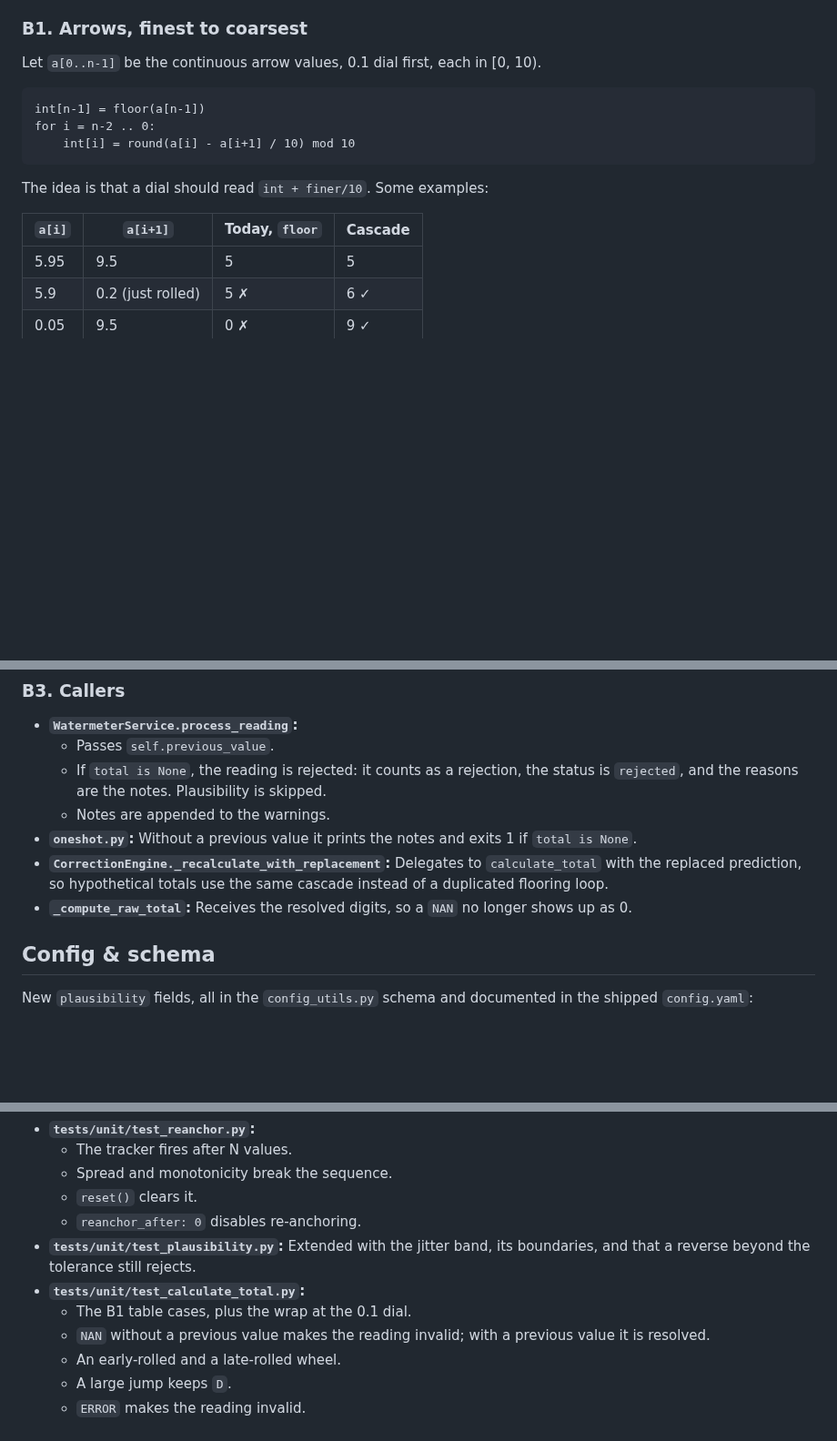
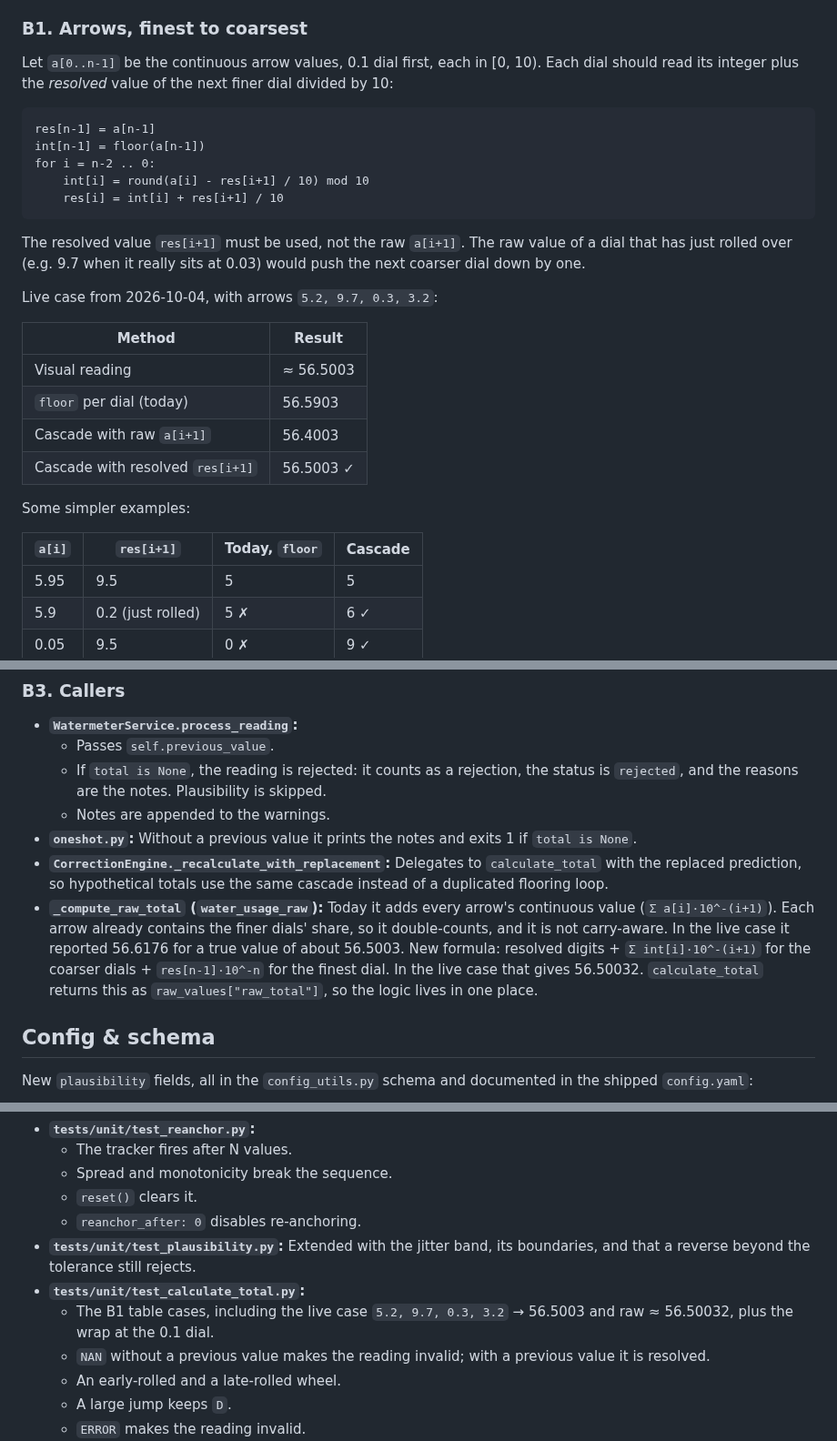
Before and after one commit to zeroflow/watermeter-inference, a Markdown page: docs/plans/2026-10-04-reading-plausibility-cascade-design.md, 3 parts joined by grey strips. Shown at 91% size. GitHub-like rendering; blank space fills up the shorter version.

Commit message:
claude: spec — cascade uses resolved finer value; fix water_usage_raw formula
Co-Authored-By: Claude Opus 5.5 <noreply@anthropic.com>

````diff
--- a/docs/plans/2026-10-04-reading-plausibility-cascade-design.md
+++ b/docs/plans/2026-10-04-reading-plausibility-cascade-design.md
@@ -82,17 +82,30 @@ HA reads any decrease of a `total_increasing` sensor as a meter reset.
 
 ### B1. Arrows, finest to coarsest
 
-Let `a[0..n-1]` be the continuous arrow values, 0.1 dial first, each in [0, 10).
+Let `a[0..n-1]` be the continuous arrow values, 0.1 dial first, each in [0, 10). Each dial should read its integer plus the *resolved* value of the next finer dial divided by 10:
 
 ```
+res[n-1] = a[n-1]
 int[n-1] = floor(a[n-1])
 for i = n-2 .. 0:
-    int[i] = round(a[i] - a[i+1] / 10) mod 10
+    int[i] = round(a[i] - res[i+1] / 10) mod 10
+    res[i] = int[i] + res[i+1] / 10
 ```
 
-The idea is that a dial should read `int + finer/10`. Some examples:
+The resolved value `res[i+1]` must be used, not the raw `a[i+1]`. The raw value of a dial that has just rolled over (e.g. 9.7 when it really sits at 0.03) would push the next coarser dial down by one.
 
-| `a[i]` | `a[i+1]` | Today, `floor` | Cascade |
+Live case from 2026-10-04, with arrows `5.2, 9.7, 0.3, 3.2`:
+
+| Method | Result |
+|---|---|
+| Visual reading | ≈ 56.5003 |
+| `floor` per dial (today) | 56.5903 |
+| Cascade with raw `a[i+1]` | 56.4003 |
+| Cascade with resolved `res[i+1]` | 56.5003 ✓ |
+
+Some simpler examples:
+
+| `a[i]` | `res[i+1]` | Today, `floor` | Cascade |
 |---|---|---|---|
 | 5.95 | 9.5 | 5 | 5 |
 | 5.9 | 0.2 (just rolled) | 5 ✗ | 6 ✓ |
@@ -126,7 +139,7 @@ Note on the earlier draft: `transition_start` (8.0) is dropped. With the previou
   - Notes are appended to the warnings.
 - **`oneshot.py`:** Without a previous value it prints the notes and exits 1 if `total is None`.
 - **`CorrectionEngine._recalculate_with_replacement`:** Delegates to `calculate_total` with the replaced prediction, so hypothetical totals use the same cascade instead of a duplicated flooring loop.
-- **`_compute_raw_total`:** Receives the resolved digits, so a `NAN` no longer shows up as 0.
+- **`_compute_raw_total` (`water_usage_raw`):** Today it adds every arrow's continuous value (`Σ a[i]·10^-(i+1)`). Each arrow already contains the finer dials' share, so it double-counts, and it is not carry-aware. In the live case it reported 56.6176 for a true value of about 56.5003. New formula: resolved digits + `Σ int[i]·10^-(i+1)` for the coarser dials + `res[n-1]·10^-n` for the finest dial. In the live case that gives 56.50032. `calculate_total` returns this as `raw_values["raw_total"]`, so the logic lives in one place.
 
 ## Config & schema
 
@@ -149,7 +162,7 @@ TDD with real code and no mocks of the logic under test.
   - `reanchor_after: 0` disables re-anchoring.
 - **`tests/unit/test_plausibility.py`:** Extended with the jitter band, its boundaries, and that a reverse beyond the tolerance still rejects.
 - **`tests/unit/test_calculate_total.py`:**
-  - The B1 table cases, plus the wrap at the 0.1 dial.
+  - The B1 table cases, including the live case `5.2, 9.7, 0.3, 3.2` → 56.5003 and raw ≈ 56.50032, plus the wrap at the 0.1 dial.
   - `NAN` without a previous value makes the reading invalid; with a previous value it is resolved.
   - An early-rolled and a late-rolled wheel.
   - A large jump keeps `D`.
````
